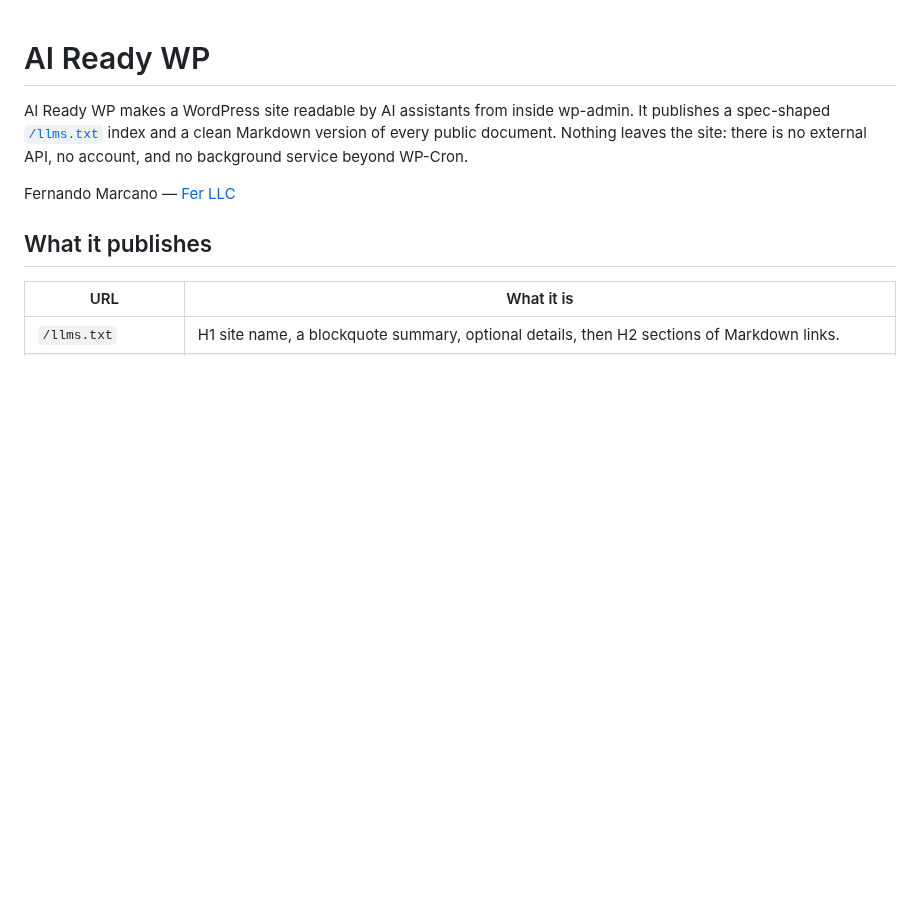
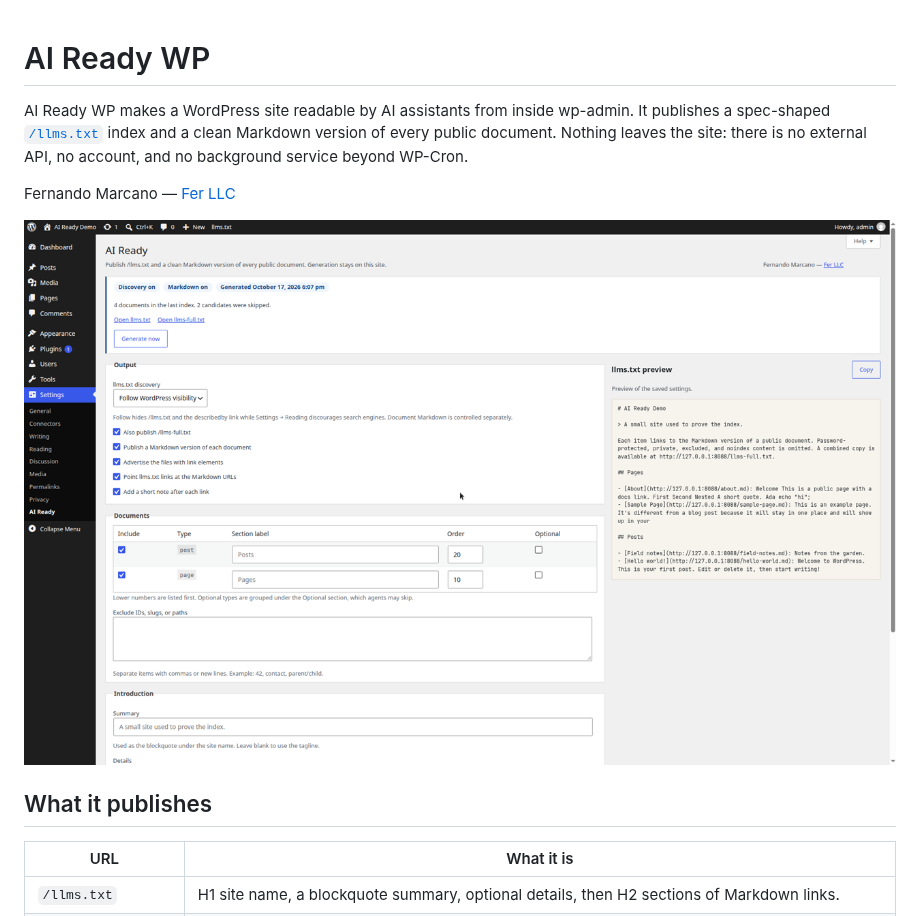
Before and after one commit to fmarcano14/ai-ready-wp, a Markdown page: README.md, the part around the change. Drawn GitHub-style; pictures changed too: docs/settings.png (added); blank space fills up the shorter version.

```diff
--- a/README.md
+++ b/README.md
@@ -3,6 +3,8 @@
 AI Ready WP makes a WordPress site readable by AI assistants from inside wp-admin. It publishes a spec-shaped [`/llms.txt`](https://llmstxt.org/) index and a clean Markdown version of every public document. Nothing leaves the site: there is no external API, no account, and no background service beyond WP-Cron.
 
 Fernando Marcano — [Fer LLC](https://fer.marketing)
+
+![Settings → AI Ready, with a live llms.txt preview](docs/settings.png)
 
 ## What it publishes
 
```
Also changed, not shown: DEVELOPMENT.md (+1 -1 lines), docs/about-md.png (added), docs/llms-txt.png (added), 7 other files.
